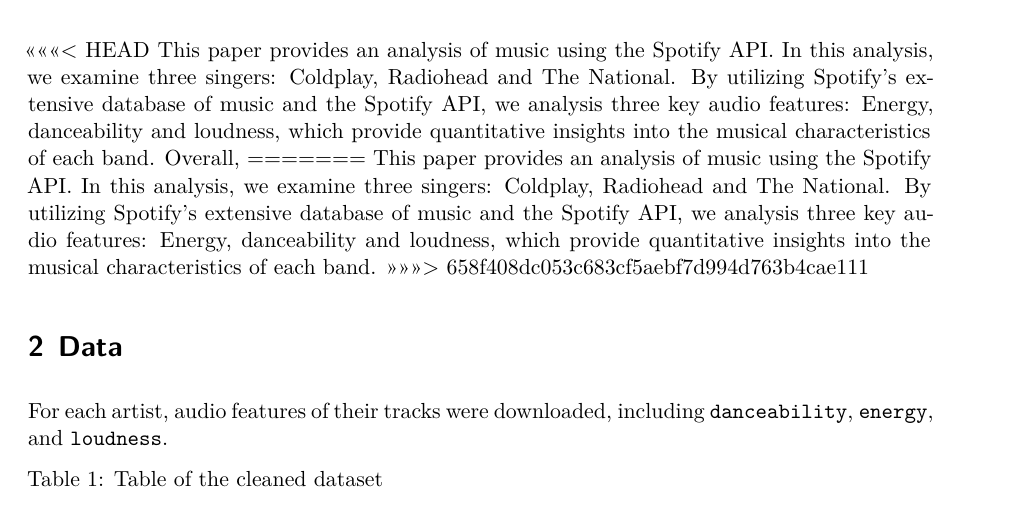
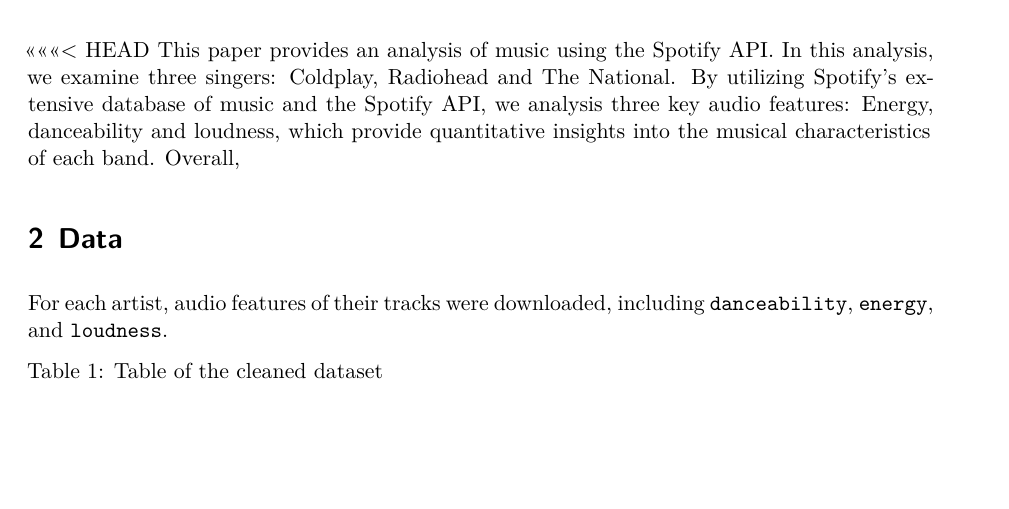
Before and after one commit to DavidFJ207/spotifiy_analysis, a Quarto document (paper/paper.qmd): part of page 1 of 3, cut so that both start at the same text, the shorter picture padded with empty space. Rendered offline with R 4.5, knitr and Pandoc in place of Quarto, then LaTeX, with nearby package versions.

Commit message:
Update paper.qmd

```diff
--- a/paper/paper.qmd
+++ b/paper/paper.qmd
@@ -29,9 +29,6 @@
 # Introduction
 <<<<<<< HEAD
 This paper provides an analysis of music using the Spotify API. In this analysis, we examine three singers: Coldplay, Radiohead and The National. By utilizing Spotify’s extensive database of music and the Spotify API, we analysis three key audio features: Energy, danceability and loudness, which provide quantitative insights into the musical characteristics of each band. Overall,
-=======
-This paper provides an analysis of music using the Spotify API. In this analysis, we examine three singers: Coldplay, Radiohead and The National. By utilizing Spotify’s extensive database of music and the Spotify API, we analysis three key audio features: Energy, danceability and loudness, which provide quantitative insights into the musical characteristics of each band.
->>>>>>> 658f408dc053c683cf5aebf7d994d763b4cae111
 
 # Data {#sec-data}
 For each artist, audio features of their tracks were downloaded, including `danceability`, `energy`, and `loudness`.
```
